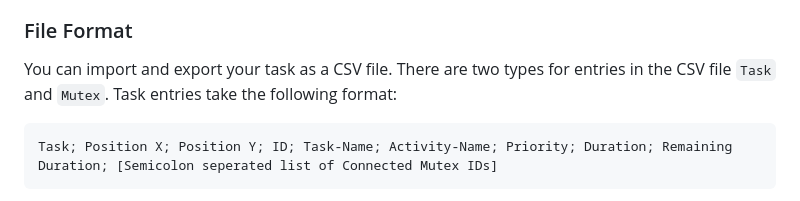
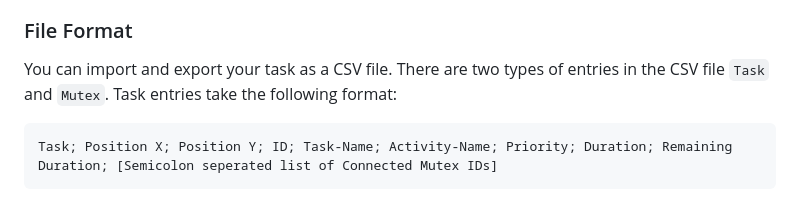
Before and after one commit to CrazyCraftix/tsyncs, a Markdown page: README.md, the part around the change. Rendered like a GitHub page.

Commit message:
fix irgendwas

````diff
--- a/README.md
+++ b/README.md
@@ -37,7 +37,7 @@ You can also pause the animation by clicking on the Pause ⏸ button. When the a
 
 ### File Format
 You can import and export your task as a CSV file.
-There are two types for entries in the CSV file `Task` and `Mutex`.
+There are two types of entries in the CSV file `Task` and `Mutex`.
 Task entries take the following format:
 ```csv
 Task; Position X; Position Y; ID; Task-Name; Activity-Name; Priority; Duration; Remaining Duration; [Semicolon seperated list of Connected Mutex IDs]
````
